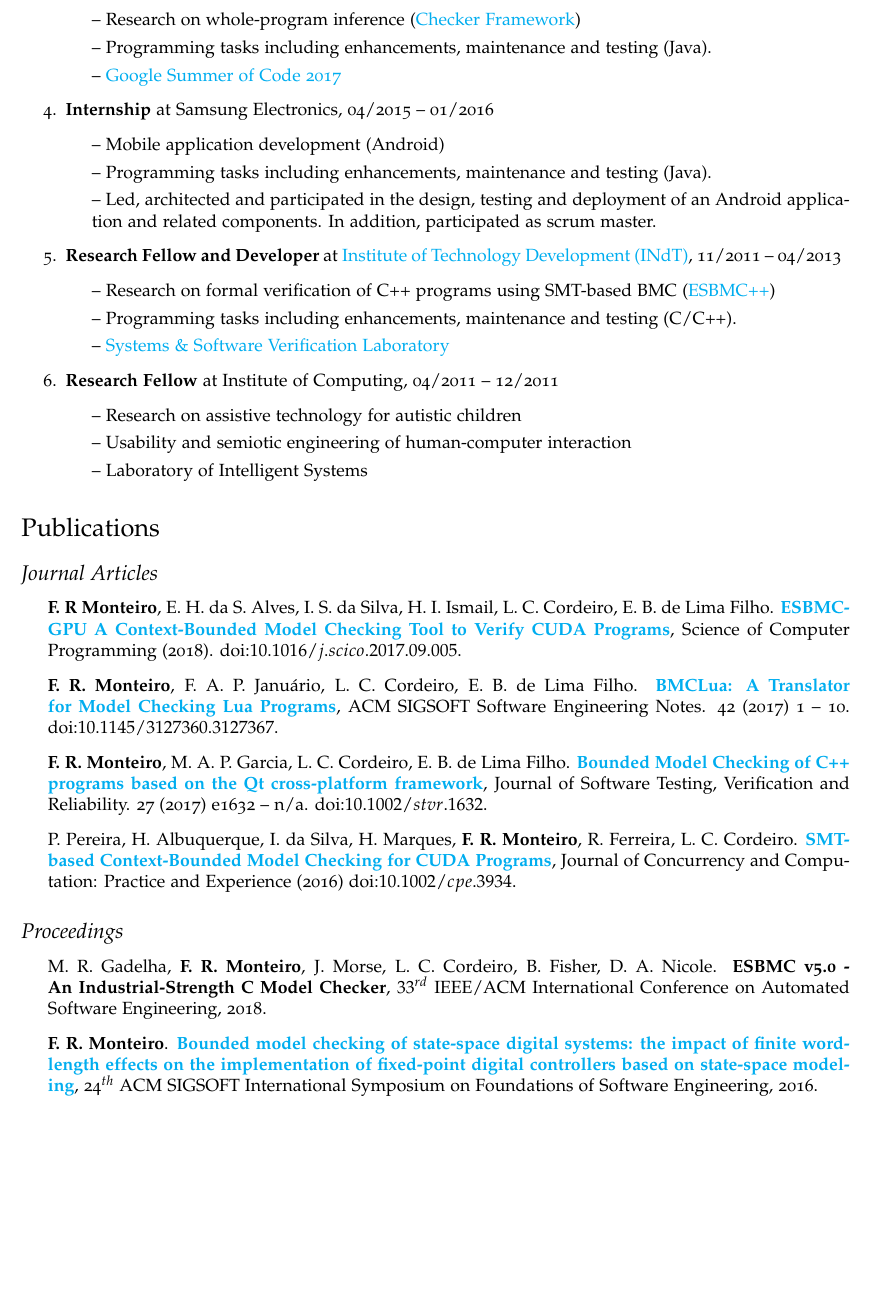
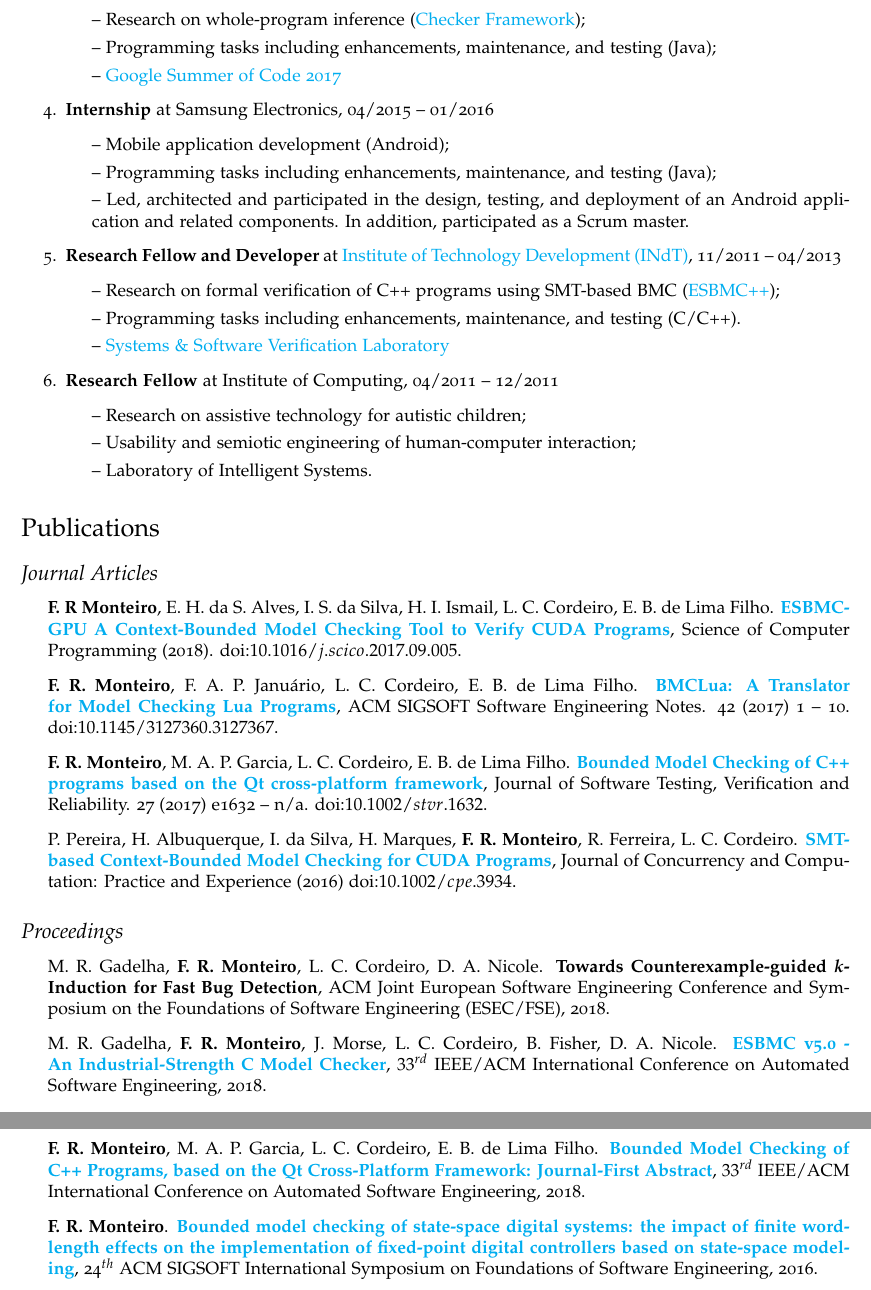
Before and after one commit to feliperodri/feliperodri.github.io, a LaTeX CV (cv/resume.tex): part of page 2 of 4 before the commit and two parts of pages 2 and 3 of 4 after it, the two joined at a grey line, cut so that both start at the same text, the shorter picture padded with empty space. Compiled offline with pdfLaTeX.

Commit message:
updating CV
Signed-off-by: feliperodri <rms.felipe@gmail.com>

```diff
--- a/cv/resume.tex
+++ b/cv/resume.tex
@@ -135,27 +135,27 @@ Felipe R. Monteiro is currently a Software Engineer at the Eldorado Institute an
       \end{itemize}
       \item{{\bf Google Summer of Code Student} at Checker Framework, 06/2017 -- 08/2017 ({\it sponsored by Google})}
       \begin{itemize}
-        \item{\textendash} {Research on whole-program inference (\href{https://checkerframework.org/}{Checker Framework})}
-        \item{\textendash} {Programming tasks including enhancements, maintenance and testing (Java).}
+        \item{\textendash} {Research on whole-program inference (\href{https://checkerframework.org/}{Checker Framework});}
+        \item{\textendash} {Programming tasks including enhancements, maintenance, and testing (Java);}
         \item{\textendash} \href{https://summerofcode.withgoogle.com/archive/2017/projects/6689181245898752/}{Google Summer of Code 2017}
       \end{itemize}
       \item{{\bf Internship} at Samsung Electronics, 04/2015 -- 01/2016}
       \begin{itemize}
-        \item{\textendash} {Mobile application development (Android)}
-        \item{\textendash} {Programming tasks including enhancements, maintenance and testing (Java).}
-        \item{\textendash} {Led, architected and participated in the design, testing and deployment of an Android application and related components. In addition, participated as scrum master.}
+        \item{\textendash} {Mobile application development (Android);}
+        \item{\textendash} {Programming tasks including enhancements, maintenance, and testing (Java);}
+        \item{\textendash} {Led, architected and participated in the design, testing, and deployment of an Android application and related components. In addition, participated as a Scrum master.}
       \end{itemize}
       \item{{\bf Research Fellow and Developer} at \href{http://www.indt.org.br}{Institute of Technology Development (INdT)}, 11/2011 -- 04/2013}
             \begin{itemize}
-        \item{\textendash} {Research on formal verification of C++ programs using SMT-based BMC (\href{http://www.esbmc/}{ESBMC++})}
-        \item{\textendash} {Programming tasks including enhancements, maintenance and testing (C/C++).}
+        \item{\textendash} {Research on formal verification of C++ programs using SMT-based BMC (\href{http://www.esbmc/}{ESBMC++});}
+        \item{\textendash} {Programming tasks including enhancements, maintenance, and testing (C/C++).}
         \item{\textendash} \href{https://ssvlab.github.io}{Systems \& Software Verification Laboratory}
       \end{itemize}
       \item{{\bf Research Fellow} at Institute of Computing, 04/2011 -- 12/2011}
             \begin{itemize}
-        \item{\textendash} {Research on assistive technology for autistic children}
-        \item{\textendash} {Usability and semiotic engineering of human-computer interaction}
-        \item{\textendash} {Laboratory of Intelligent Systems}
+        \item{\textendash} {Research on assistive technology for autistic children;}
+        \item{\textendash} {Usability and semiotic engineering of human-computer interaction;}
+        \item{\textendash} {Laboratory of Intelligent Systems.}
       \end{itemize}
     \end{enumerate}
 
@@ -178,7 +178,13 @@ Felipe R. Monteiro is currently a Software Engineer at the Eldorado Institute an
 
 \begin{itemize}
 
-    \item M. R. Gadelha, {\bf F. R. Monteiro}, J. Morse, L. C. Cordeiro, B. Fisher, D. A. Nicole. {\bf ESBMC v5.0 - An Industrial-Strength C Model Checker},
+    \item M. R. Gadelha, {\bf F. R. Monteiro}, L. C. Cordeiro, D. A. Nicole. {\bf Towards Counterexample-guided {\emph k}-Induction for Fast Bug Detection},
+   ACM Joint European Software Engineering Conference and Symposium on the Foundations of Software Engineering (ESEC/FSE), 2018.
+
+    \item M. R. Gadelha, {\bf F. R. Monteiro}, J. Morse, L. C. Cordeiro, B. Fisher, D. A. Nicole. \href{https://ssvlab.github.io/lucasccordeiro/papers/ase2018.pdf}{{\bf ESBMC v5.0 - An Industrial-Strength C Model Checker}},
+  $33^{rd}$ IEEE/ACM International Conference on Automated Software Engineering, 2018.
+
+    \item {\bf F. R. Monteiro}, M. A. P. Garcia, L. C. Cordeiro, E. B. de Lima Filho. \href{https://www.researchgate.net/publication/326657978_Bounded_Model_Checking_of_C_Programs_based_on_the_Qt_Cross-Platform_Framework_Journal-First_Abstract}{{\bf Bounded Model Checking of C++ Programs, based on the Qt Cross-Platform Framework: Journal-First Abstract}},
   $33^{rd}$ IEEE/ACM International Conference on Automated Software Engineering, 2018.
 
     \item {\bf F. R. Monteiro}. \href{http://dl.acm.org/citation.cfm?id=2983979}{{\bf Bounded model checking of state-space digital systems: the impact of finite word-length effects on the implementation of fixed-point digital controllers based on state-space modeling}},
```
Also changed, not shown: cv/resume.pdf, cv/resume.tex (16 more changed lines).
